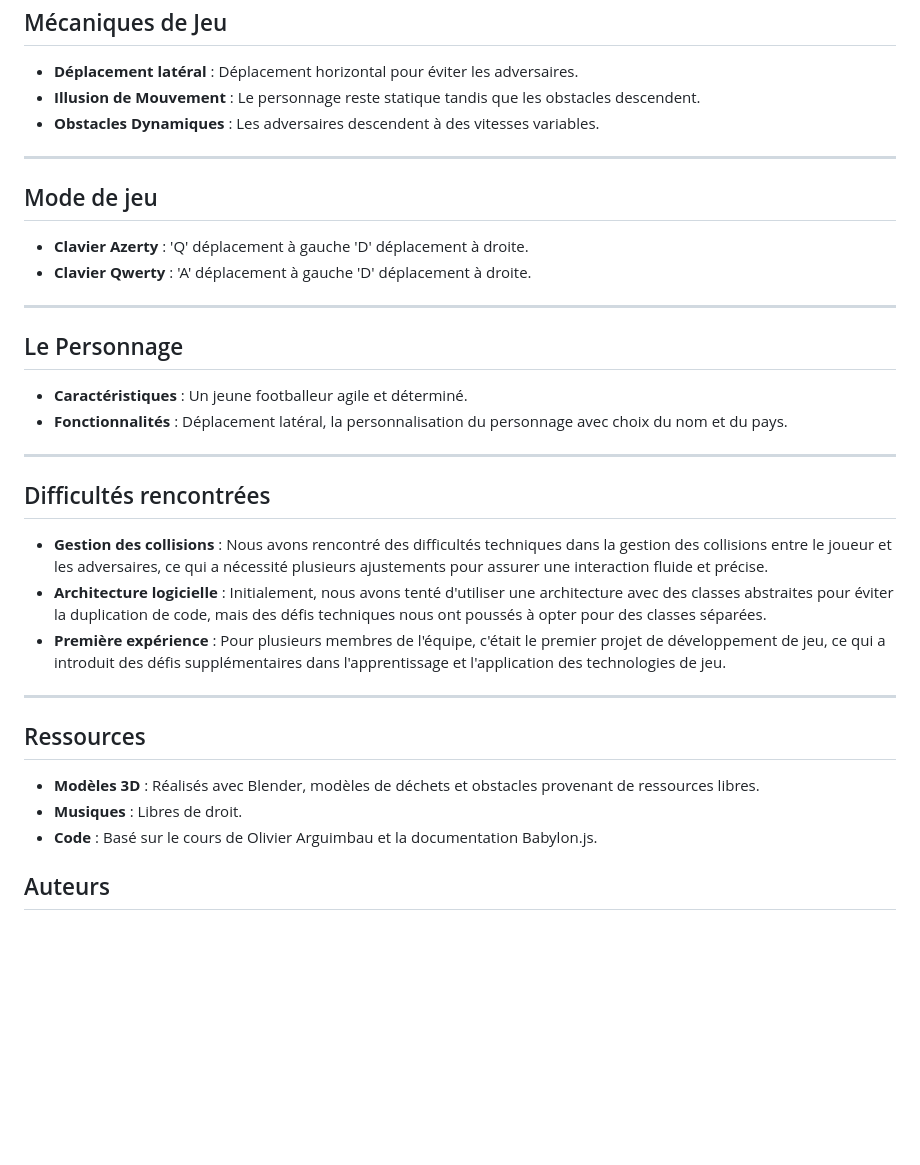
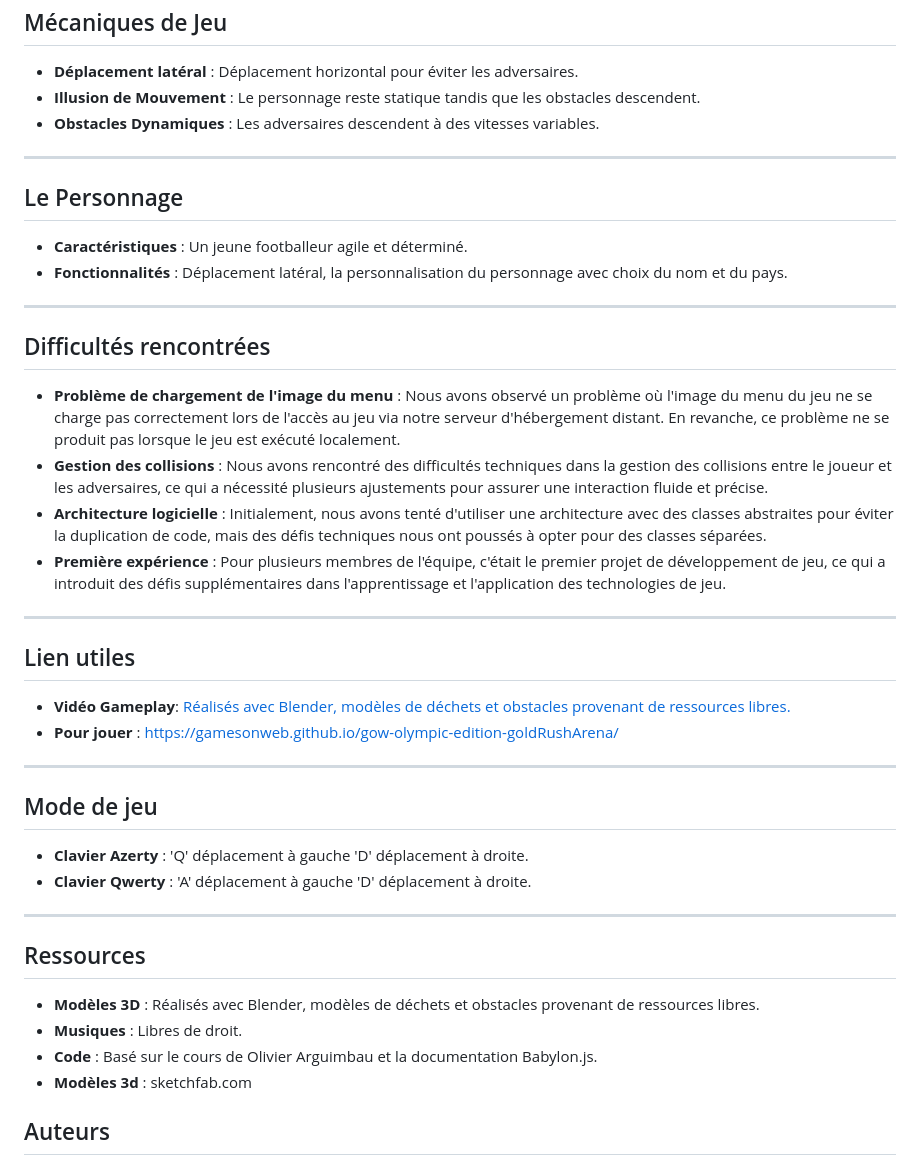
Before and after one commit to gamesonweb/gow-olympic-edition-goldRushArena, a Markdown page: README.md, the part around the change. Rendered like a GitHub page; blank space fills up the shorter version.

```diff
--- a/README.md
+++ b/README.md
@@ -31,13 +31,6 @@ Triomphez dans cette épreuve épique pour restaurer la paix et l'ordre dans ce
 
 ---
 
-## Mode de jeu
-
-- **Clavier Azerty** : 'Q' déplacement à gauche 'D' déplacement à droite.
-- **Clavier Qwerty** : 'A' déplacement à gauche 'D' déplacement à droite.
-
----
-
 ## Le Personnage
 
 - **Caractéristiques** : Un jeune footballeur agile et déterminé.
@@ -46,9 +39,22 @@ Triomphez dans cette épreuve épique pour restaurer la paix et l'ordre dans ce
 ---
 
 ## Difficultés rencontrées
+
+- **Problème de chargement de l'image du menu** : Nous avons observé un problème où l'image du menu du jeu ne se charge pas correctement lors de l'accès au jeu via notre serveur d'hébergement distant. En revanche, ce problème ne se produit pas lorsque le jeu est exécuté localement.
 - **Gestion des collisions** : Nous avons rencontré des difficultés techniques dans la gestion des collisions entre le joueur et les adversaires, ce qui a nécessité plusieurs ajustements pour assurer une interaction fluide et précise.
 - **Architecture logicielle** : Initialement, nous avons tenté d'utiliser une architecture avec des classes abstraites pour éviter la duplication de code, mais des défis techniques nous ont poussés à opter pour des classes séparées.
 - **Première expérience** : Pour plusieurs membres de l'équipe, c'était le premier projet de développement de jeu, ce qui a introduit des défis supplémentaires dans l'apprentissage et l'application des technologies de jeu.
+
+---
+## Lien utiles
+- **Vidéo Gameplay**: [Réalisés avec Blender, modèles de déchets et obstacles provenant de ressources libres.](https://www.youtube.com/watch?v=bwzCqOSkqJU&ab_channel=touriaGow
+)
+- **Pour jouer** : https://gamesonweb.github.io/gow-olympic-edition-goldRushArena/
+
+---
+## Mode de jeu
+- **Clavier Azerty** : 'Q' déplacement à gauche 'D' déplacement à droite.
+- **Clavier Qwerty** : 'A' déplacement à gauche 'D' déplacement à droite.
 
 ---
 
@@ -57,6 +63,7 @@ Triomphez dans cette épreuve épique pour restaurer la paix et l'ordre dans ce
 - **Modèles 3D** : Réalisés avec Blender, modèles de déchets et obstacles provenant de ressources libres.
 - **Musiques** : Libres de droit.
 - **Code** : Basé sur le cours de Olivier Arguimbau et la documentation Babylon.js.
+- **Modèles 3d** : sketchfab.com
 
 ## Auteurs
 
```
